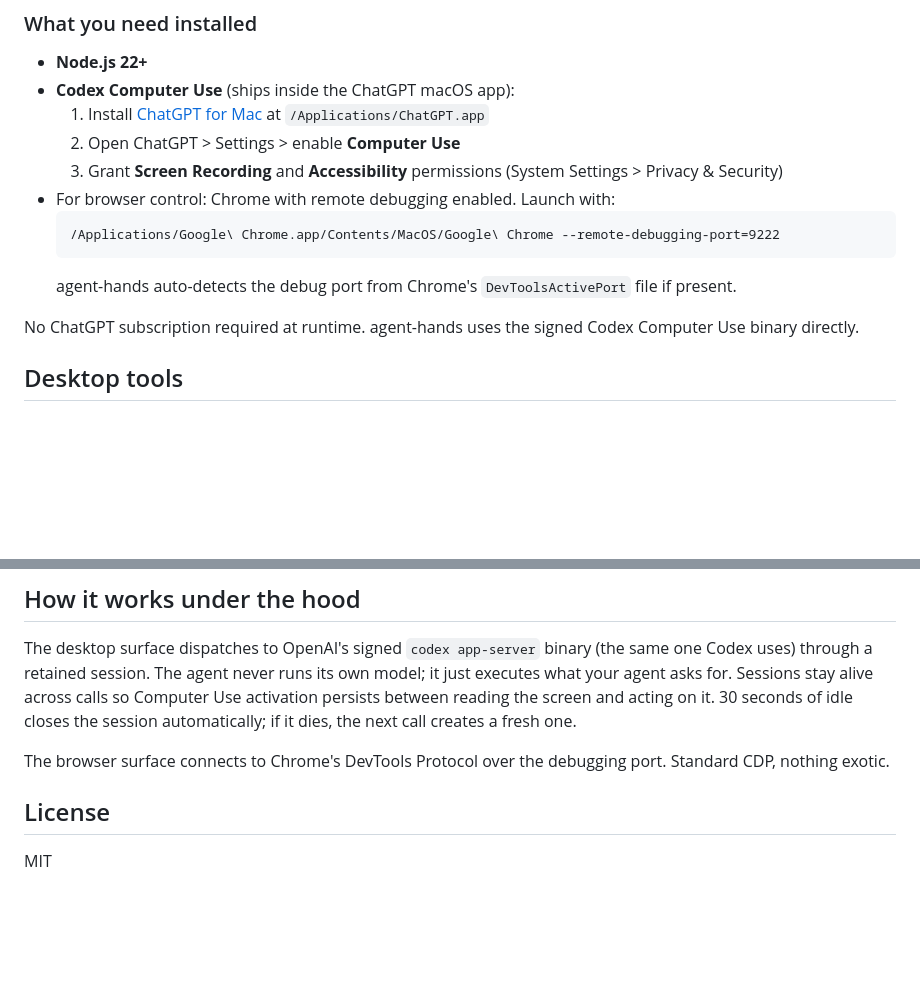
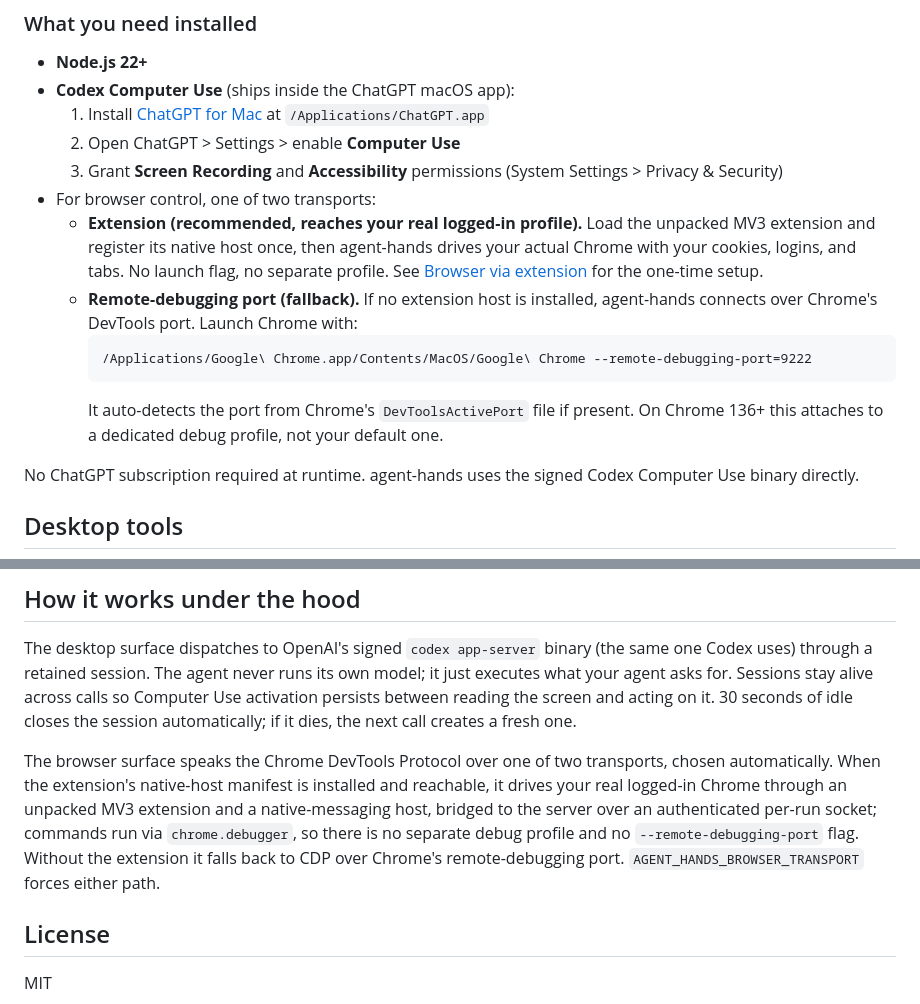
Before and after one commit to zm2231/agent-hands, a Markdown page: README.md, 2 parts joined by grey strips. GitHub-like rendering; blank space fills up the shorter version.

Commit message:
docs: describe extension-first browser transport in setup and internals (#14)

````diff
--- a/README.md
+++ b/README.md
@@ -55,11 +55,13 @@ Then point the config at the local build (`"command": "node", "args": ["/path/to
   1. Install [ChatGPT for Mac](https://openai.com/chatgpt/mac/) at `/Applications/ChatGPT.app`
   2. Open ChatGPT > Settings > enable **Computer Use**
   3. Grant **Screen Recording** and **Accessibility** permissions (System Settings > Privacy & Security)
-- For browser control: Chrome with remote debugging enabled. Launch with:
-  ```
-  /Applications/Google\ Chrome.app/Contents/MacOS/Google\ Chrome --remote-debugging-port=9222
-  ```
-  agent-hands auto-detects the debug port from Chrome's `DevToolsActivePort` file if present.
+- For browser control, one of two transports:
+  - **Extension (recommended, reaches your real logged-in profile).** Load the unpacked MV3 extension and register its native host once, then agent-hands drives your actual Chrome with your cookies, logins, and tabs. No launch flag, no separate profile. See [Browser via extension](#browser-via-extension-no-debug-port) for the one-time setup.
+  - **Remote-debugging port (fallback).** If no extension host is installed, agent-hands connects over Chrome's DevTools port. Launch Chrome with:
+    ```
+    /Applications/Google\ Chrome.app/Contents/MacOS/Google\ Chrome --remote-debugging-port=9222
+    ```
+    It auto-detects the port from Chrome's `DevToolsActivePort` file if present. On Chrome 136+ this attaches to a dedicated debug profile, not your default one.
 
 No ChatGPT subscription required at runtime. agent-hands uses the signed Codex Computer Use binary directly.
 
@@ -131,7 +133,7 @@ Or in your MCP config:
 
 The desktop surface dispatches to OpenAI's signed `codex app-server` binary (the same one Codex uses) through a retained session. The agent never runs its own model; it just executes what your agent asks for. Sessions stay alive across calls so Computer Use activation persists between reading the screen and acting on it. 30 seconds of idle closes the session automatically; if it dies, the next call creates a fresh one.
 
-The browser surface connects to Chrome's DevTools Protocol over the debugging port. Standard CDP, nothing exotic.
+The browser surface speaks the Chrome DevTools Protocol over one of two transports, chosen automatically. When the extension's native-host manifest is installed and reachable, it drives your real logged-in Chrome through an unpacked MV3 extension and a native-messaging host, bridged to the server over an authenticated per-run socket; commands run via `chrome.debugger`, so there is no separate debug profile and no `--remote-debugging-port` flag. Without the extension it falls back to CDP over Chrome's remote-debugging port. `AGENT_HANDS_BROWSER_TRANSPORT` forces either path.
 
 ## License
 
````
